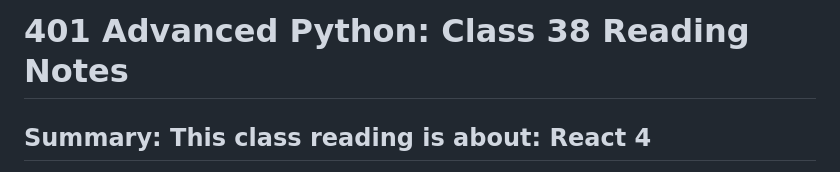
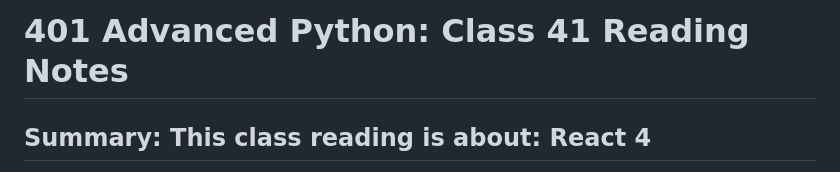
Before and after one commit to Dommcat/reading-notes, a Markdown page: 401-Reading-Notes/class41.md, the part around the change. Drawn GitHub-style.

Commit message:
react 4 notes fix

```diff
--- a/401-Reading-Notes/class41.md
+++ b/401-Reading-Notes/class41.md
@@ -1,4 +1,4 @@
-# 401 Advanced Python: Class 38 Reading Notes
+# 401 Advanced Python: Class 41 Reading Notes
 
 ## Summary: This class reading is about: React 4
 
```
